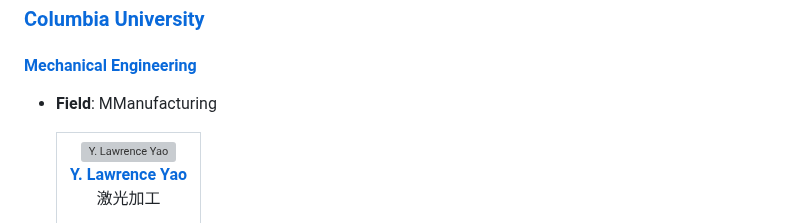
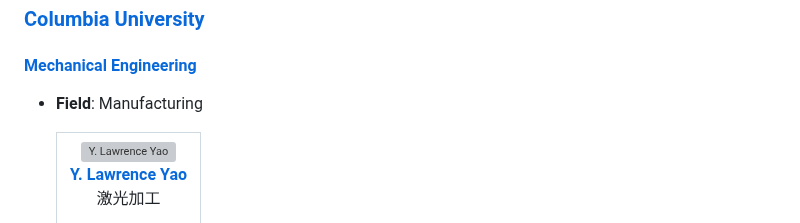
Before and after one commit to zhenzhuzz/Professor-Research-Quick-Insights, a Markdown page: README.md, the part around the change. GitHub-like rendering; grey boxes are pictures that could not be loaded.

```diff
--- a/README.md
+++ b/README.md
@@ -277,7 +277,7 @@ A repository for quickly accessing research insights into professors' expertise
 
 #### [Mechanical Engineering](https://www.me.columbia.edu/)
 
-- **Field**: MManufacturing
+- **Field**: Manufacturing
 
   <table>
     <tr>
```
